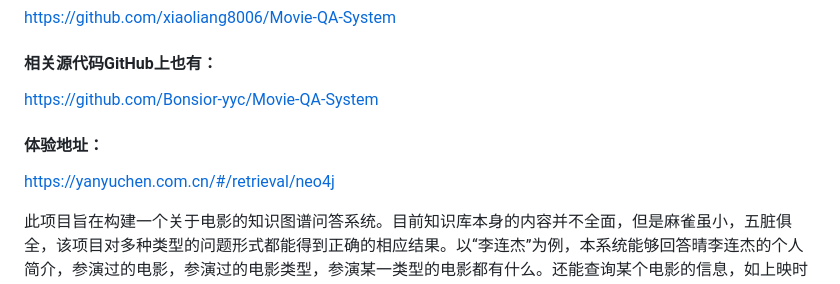
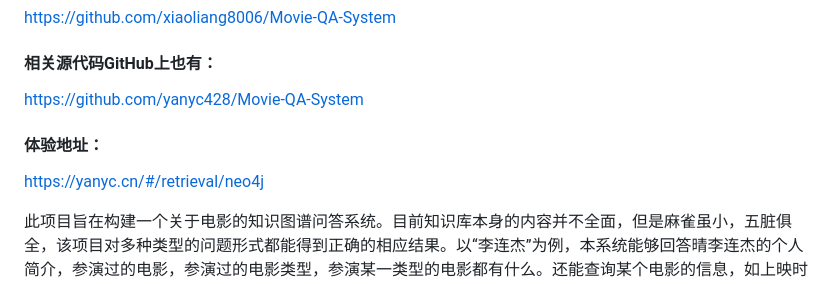
Before and after one commit to yanyc428/Movie-QA-System, a Markdown page: README.md, the part around the change. Drawn GitHub-style.

Commit message:
(update) update links

```diff
--- a/README.md
+++ b/README.md
@@ -6,11 +6,11 @@ https://github.com/xiaoliang8006/Movie-QA-System
 
 #### 相关源代码GitHub上也有：
 
-[https://github.com/Bonsior-yyc/Movie-QA-System](https://github.com/Bonsior-yyc/Movie-QA-System)
+[https://github.com/yanyc428/Movie-QA-System](https://github.com/Bonsior-yyc/Movie-QA-System)
 
 #### 体验地址：
 
-[https://yanyuchen.com.cn/#/retrieval/neo4j](https://yanyuchen.com.cn/#/retrieval/neo4j)
+[https://yanyc.cn/#/retrieval/neo4j](https://yanyuchen.com.cn/#/retrieval/neo4j)
 
 此项目旨在构建一个关于电影的知识图谱问答系统。目前知识库本身的内容并不全面，但是麻雀虽小，五脏俱全，该项目对多种类型的问题形式都能得到正确的相应结果。以“李连杰”为例，本系统能够回答晴李连杰的个人简介，参演过的电影，参演过的电影类型，参演某一类型的电影都有什么。还能查询某个电影的信息，如上映时间，评分，类型，演员列表等等....
 
```
